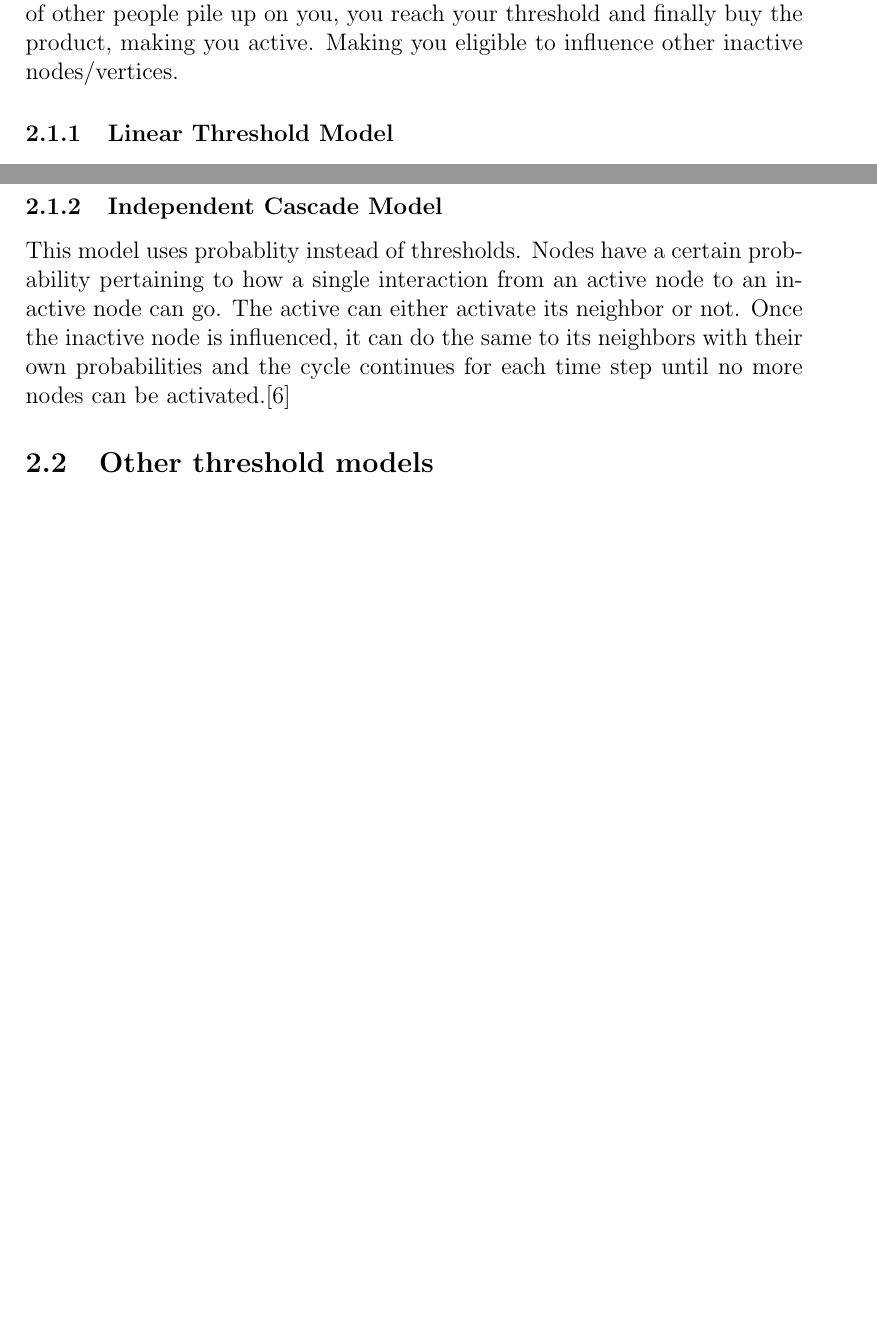
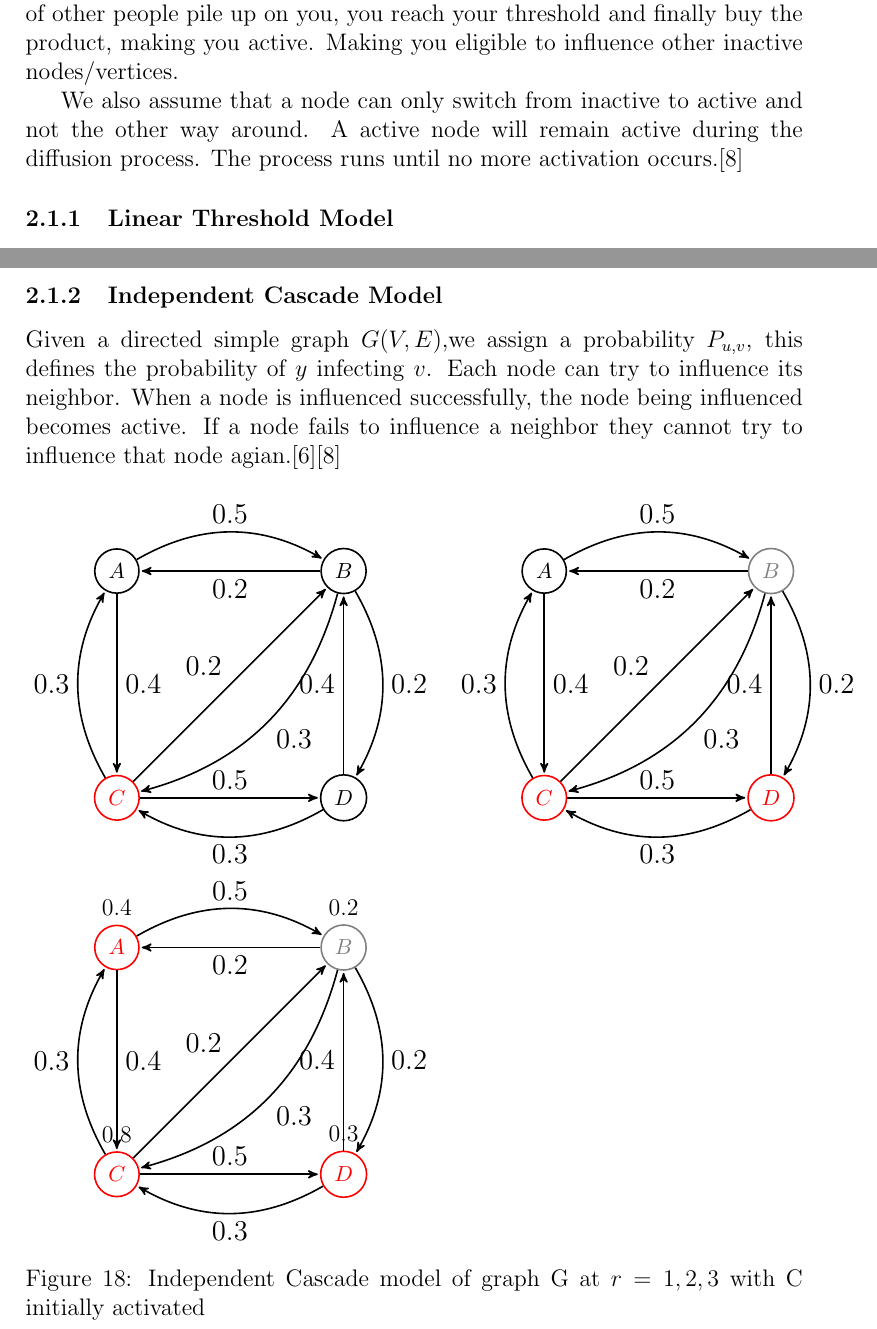
Before and after one commit to 190thesis/TeX-Files, a LaTeX document (main-sigconf.tex, which reads body-sigconf.tex): two parts of pages 14 and 15 of 27 before the commit and two parts of pages 14 and 16 of 29 after it, joined at a grey line, cut so that both start at the same text, the shorter picture padded with empty space. Compiled offline with pdfLaTeX.

Commit message:
Addded linear threshold model example and independent cascade model example

```diff
--- a/body-sigconf.tex
+++ b/body-sigconf.tex
@@ -585,6 +585,8 @@ In the following models, as information spreads through the network nodes will b
 Imagine yourself walking down the street. A stranger approaches you and hands you a brochure showing you how amazing a new product is, but still, it's not enough to convince you to buy said product. As you walk home, you see a poster with your favorite celebrity advertising the same product. You think: \textit{"That seems nice, I'll consider buying it"}. You arrive to see your parents using the same product. So you quickly leave your house to buy the product. The next day, you tell your friends about the product you just bought and try to make them buy and use it.
 
 We represent the different vertices in the network graph as the stranger, the poster of the celebrity or your parents, each having individual weights on your decision to buy the product. You start off as unconvinced(inactive) that the product is worth buying, but as time goes by and as the influence of other people pile up on you, you reach your threshold and finally buy the product, making you active. Making you eligible to influence other inactive nodes/vertices.
+
+We also assume that a node can only switch from inactive to active and not the other way around. A active node will remain active during the diffusion process. The process runs until no more activation occurs.\cite{Shakarian:2012:LSN:2456719.2457081}
 \subsubsection{Linear Threshold Model}
 Given a directed simple graph $G=(V,E)$, we assign a weight $w\in \mathbb{R}^{+}$ on each edge $e$ selected uniformly random in the interval $[0,1]$. We also assign a threshold $t \in \mathbb{R}$ to every vertex in $G$ selected uniformly random in the interval $[0,1]$.
 We define a vertex/node as active when
@@ -594,6 +674,83 @@ This represents the fraction of neighbors of a node to be active in order for th
+\label{linearfig}
+\end{figure}
+
 \subsubsection{Independent Cascade Model}
-This model uses probablity instead of thresholds. Nodes have a  certain probability pertaining to how a single interaction from an active node to an inactive node can go. The active can either activate its neighbor or not. Once the inactive node is influenced, it can do the same to its neighbors with their own probabilities and the cycle continues for each time step until no more nodes can be activated.\cite{Kempe}
-\subsection{Other threshold models}
+Given a directed simple graph $G(V,E)$,we assign a probability $P_{u,v}$, this defines the probability of $y$ infecting $v$. Each node can try to influence its neighbor. When a node is influenced successfully, the node being influenced becomes active. If a node fails to influence a neighbor they cannot try to influence that node agian.\cite{Kempe}\cite{Shakarian:2012:LSN:2456719.2457081}
+\begin{figure}[h]
+	\begin{minipage}{0.45\textwidth}
+		\begin{tikzpicture}[->,>=stealth',shorten >=1pt,auto,node distance=4cm,
+                    thick,main node/.style={circle,draw,font=\sffamily\small\bfseries}]
+
+  \node[main node] (A) {$A$};
+  \node[main node,color={red}] (C) [below of=A] {$C$};
+  \node[main node] (B) [right of=A] {$B$};
+  \node[main node] (D) [right of=C] {$D$};
+
+  \path[every node/.style={font=\sffamily\large}]
+    (A) edge [bend left] node {$0.5$} (B)
+    	edge node {$0.4$} (C)
+    (B) edge node {$0.2$} (A)
+    	edge [bend left] node {$0.3$} (C)
+    	edge [bend left] node {$0.2$} (D)
+    (C) edge [bend left] node {$0.3$} (A)
+    	edge  node {$0.2$} (B)
+    	edge node {$0.5$} (D)
+    (D) edge [bend left] node {$0.3$} (C)
+    	edge node {$0.4$} (B)
+    ;
+\end{tikzpicture}
+	\end{minipage}
+	\begin{minipage}{0.45\textwidth}
+		\begin{tikzpicture}[->,>=stealth',shorten >=1pt,auto,node distance=4cm,
+                    thick,main node/.style={circle,draw,font=\sffamily\small\bfseries}]
+
+  \node[main node] (A) {$A$};
+  \node[main node,color={red}] (C) [below of=A] {$C$};
+  \node[main node,color={gray}] (B) [right of=A] {$B$};
+  \node[main node,color={red}] (D) [right of=C] {$D$};
+
+  \path[every node/.style={font=\sffamily\large}]
+    (A) edge [bend left] node {$0.5$} (B)
+    	edge node {$0.4$} (C)
+    (B) edge node {$0.2$} (A)
+    	edge [bend left] node {$0.3$} (C)
+    	edge [bend left] node {$0.2$} (D)
+    (C) edge [bend left] node {$0.3$} (A)
+    	edge  node {$0.2$} (B)
+    	edge node {$0.5$} (D)
+    (D) edge [bend left] node {$0.3$} (C)
+    	edge node {$0.4$} (B)
+    ;
+\end{tikzpicture}
+	\end{minipage}
+	\begin{minipage}{0.45\textwidth}
+		\centering
+	\begin{tikzpicture}[->,>=stealth',shorten >=1pt,auto,node distance=4cm,
+                    thick,main node/.style={circle,draw,font=\sffamily\small\bfseries}]
+
+  \node[main node,label={0.4}, color={red}] (A) {$A$};
+  \node[main node,label={0.8},color={red}] (C) [below of=A] {$C$};
+  \node[main node,label={0.2}, color={gray}] (B) [right of=A] {$B$};
+  \node[main node,label={0.3}, color={red}] (D) [right of=C] {$D$};
+
+  \path[every node/.style={font=\sffamily\large}]
+    (A) edge [bend left] node {$0.5$} (B)
+    	edge node {$0.4$} (C)
+    (B) edge node {$0.2$} (A)
+    	edge [bend left] node {$0.3$} (C)
+    	edge [bend left] node {$0.2$} (D)
+    (C) edge [bend left] node {$0.3$} (A)
+    	edge  node {$0.2$} (B)
+    	edge node {$0.5$} (D)
+    (D) edge [bend left] node {$0.3$} (C)
+    	edge node {$0.4$} (B)
+    ;
+\end{tikzpicture}
+	\end{minipage}
+\caption{Independent Cascade model of graph G at $r=1,2,3$ with C initially activated}
+\label{Independentfig1}
+\end{figure}
+\subsection{The threshold model used in study}
 We study other threshold models since the model in this study uses thresholds as a way to gauge how easy or how hard it is to influence/activate a certain node. Learning the tendencies and limitations of other thresholds models will help in understanding the tendencies of the threshold function used in the study. This study has a threshold function that uses real numbers in the set [1,2,...,10].
 \subsubsection{General Threshold Model}
 To be able to express the notion that a node $v$'s tendency to be active can be based on an arbitrary monotone function of the set of neighbors of $v$ is a monotone threshold function $f_{v}$ that maps subsets of $v$'s neighbor set to real numbers in [0,1], with the condition that $f_{v}(\varnothing) = 0$. The diffusion process follows the general structure of the previously discussed Linear Threshold Model. However, $v$ becomes active in time step if $f_{v}(S) \geq t_{v}$, where $S$ is the set of neighbors of $v$ are active in the previous time step.\cite{Kempe}
```
Also changed, not shown: body-sigconf.tex (80 more changed lines).
